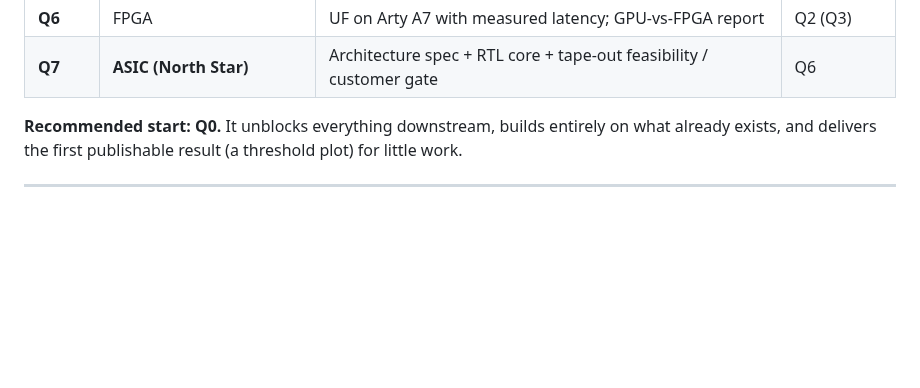
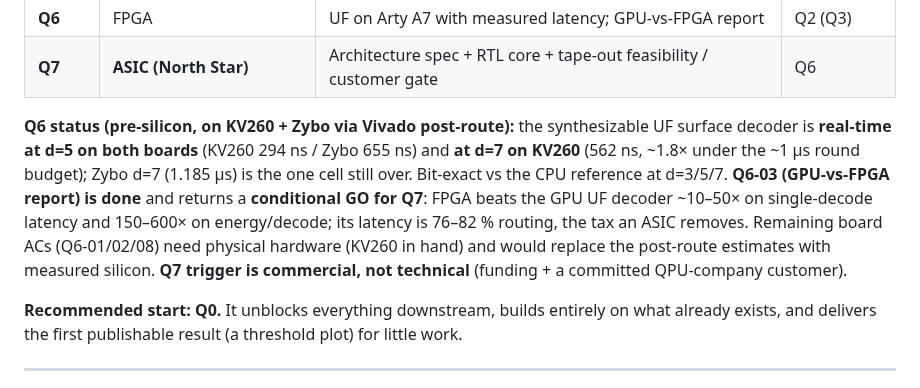
Before and after one commit to aleph-sim/aleph, a Markdown page: docs/qec/ROADMAP.md, the part around the change. Drawn GitHub-style; blank space fills up the shorter version.

```diff
--- a/docs/qec/ROADMAP.md
+++ b/docs/qec/ROADMAP.md
@@ -91,6 +91,15 @@ issues in `docs/qec/BACKLOG.md`. Issue IDs: `Q{phase}-{nn}` (e.g. `Q0-01`).
 | **Q5** | qLDPC Frontier | BP+OSD on a gross code, threshold within literature range | Q1 |
 | **Q6** | FPGA | UF on Arty A7 with measured latency; GPU-vs-FPGA report | Q2 (Q3) |
 | **Q7** | **ASIC (North Star)** | Architecture spec + RTL core + tape-out feasibility / customer gate | Q6 |
+
+**Q6 status (pre-silicon, on KV260 + Zybo via Vivado post-route):** the synthesizable UF surface
+decoder is **real-time at d=5 on both boards** (KV260 294 ns / Zybo 655 ns) and **at d=7 on KV260**
+(562 ns, ~1.8× under the ~1 µs round budget); Zybo d=7 (1.185 µs) is the one cell still over. Bit-exact
+vs the CPU reference at d=3/5/7. **Q6-03 (GPU-vs-FPGA report) is done** and returns a **conditional GO
+for Q7**: FPGA beats the GPU UF decoder ~10–50× on single-decode latency and 150–600× on energy/decode;
+its latency is 76–82 % routing, the tax an ASIC removes. Remaining board ACs (Q6-01/02/08) need
+physical hardware (KV260 in hand) and would replace the post-route estimates with measured silicon.
+**Q7 trigger is commercial, not technical** (funding + a committed QPU-company customer).
 
 **Recommended start: Q0.** It unblocks everything downstream, builds entirely on what already
 exists, and delivers the first publishable result (a threshold plot) for little work.
```
Also changed, not shown: docs/qec/BACKLOG.md (+12 -3 lines).
